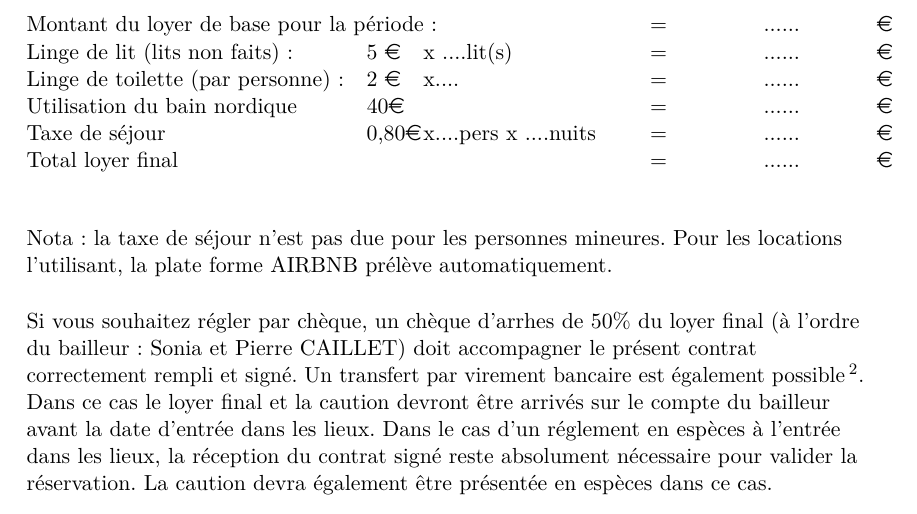
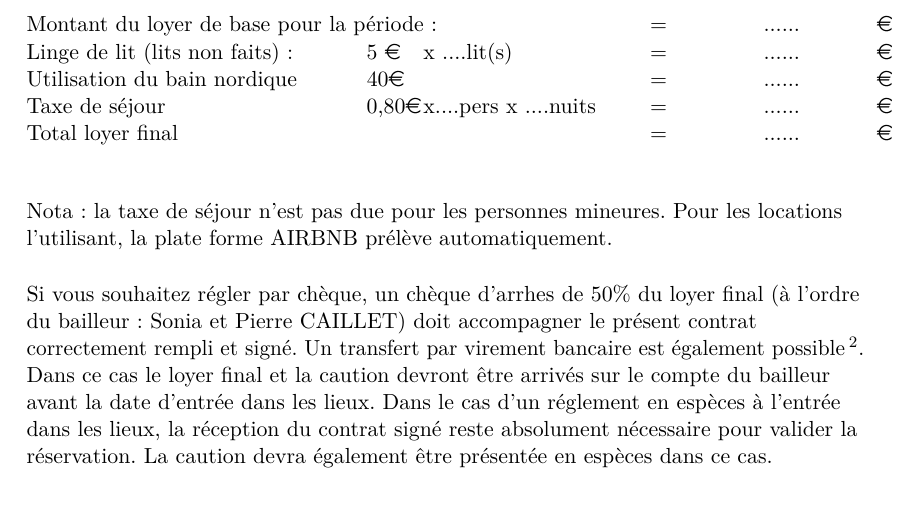
Before and after one commit to cltpr/cltpr.github.io, a LaTeX document (contrat/contratPetitGite.tex): part of page 2 of 6, cut so that both start at the same text. Compiled offline with pdfLaTeX.

Commit message:
202012031540

```diff
--- a/contrat/contratPetitGite.tex
+++ b/contrat/contratPetitGite.tex
@@ -73,7 +73,7 @@ Linge de lit (lits non faits) :			\>5 					\euro		      			\>x ....lit(s)
 
 
 
-Linge de toilette (par personne) :					\>2 					\euro      				\> x....							\>=  			\>......\>\euro				\\
+
 
 Utilisation du bain nordique \>40\euro		\>		\>=			\>......\>\euro	   		\\
 
```
Also changed, not shown: contrat/contratPetitGite.pdf, 2 other files.
